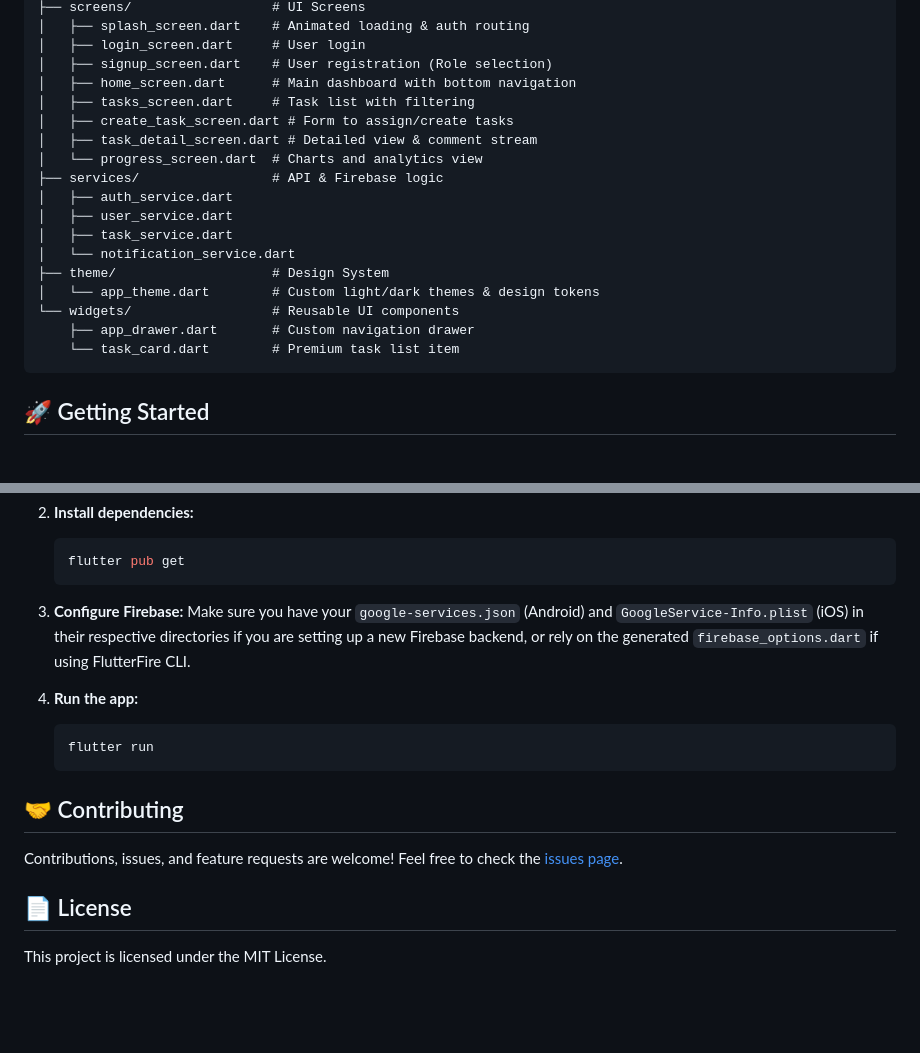
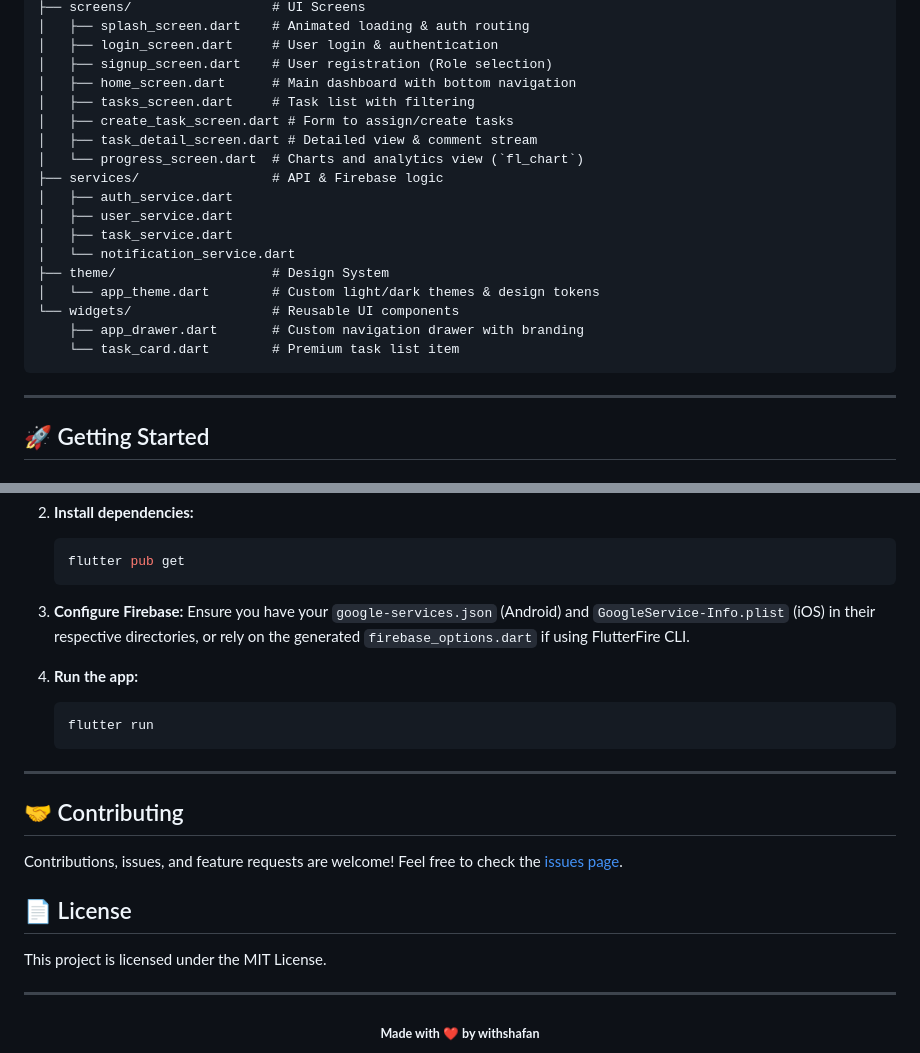
Before and after one commit to withshafan/intern_job_portal, a Markdown page: README.md, 2 parts joined by grey strips. Rendered like a GitHub page; blank space fills up the shorter version.

````diff
--- a/README.md
+++ b/README.md
@@ -62,12 +65,12 @@ lib/
 ├── screens/                  # UI Screens
 │   ├── splash_screen.dart    # Animated loading & auth routing
-│   ├── login_screen.dart     # User login
+│   ├── login_screen.dart     # User login & authentication
 │   ├── signup_screen.dart    # User registration (Role selection)
 │   ├── home_screen.dart      # Main dashboard with bottom navigation
 │   ├── tasks_screen.dart     # Task list with filtering
 │   ├── create_task_screen.dart # Form to assign/create tasks
 │   ├── task_detail_screen.dart # Detailed view & comment stream
-│   └── progress_screen.dart  # Charts and analytics view
+│   └── progress_screen.dart  # Charts and analytics view (`fl_chart`)
 ├── services/                 # API & Firebase logic
 │   ├── auth_service.dart
 │   ├── user_service.dart
@@ -76,9 +79,11 @@ lib/
 ├── theme/                    # Design System
 │   └── app_theme.dart        # Custom light/dark themes & design tokens
 └── widgets/                  # Reusable UI components
-    ├── app_drawer.dart       # Custom navigation drawer
+    ├── app_drawer.dart       # Custom navigation drawer with branding
     └── task_card.dart        # Premium task list item
 ```
+
+---
 
 ## 🚀 Getting Started
 
@@ -102,16 +107,22 @@ lib/
    ```
 
 3. **Configure Firebase:**
-   Make sure you have your `google-services.json` (Android) and `GoogleService-Info.plist` (iOS) in their respective directories if you are setting up a new Firebase backend, or rely on the generated `firebase_options.dart` if using FlutterFire CLI.
+   Ensure you have your `google-services.json` (Android) and `GoogleService-Info.plist` (iOS) in their respective directories, or rely on the generated `firebase_options.dart` if using FlutterFire CLI.
 
 4. **Run the app:**
    ```bash
    flutter run
    ```
 
+---
 
 ## 🤝 Contributing
 Contributions, issues, and feature requests are welcome! Feel free to check the [issues page](https://github.com/withshafan/intern_job_portal/issues).
 
 ## 📄 License
 This project is licensed under the MIT License.
+
+---
+<div align="center">
+  <sub><b>Made with ❤️ by withshafan</b></sub>
+</div>
````
Also changed, not shown: other parts of README.md (+24 -21 lines).
